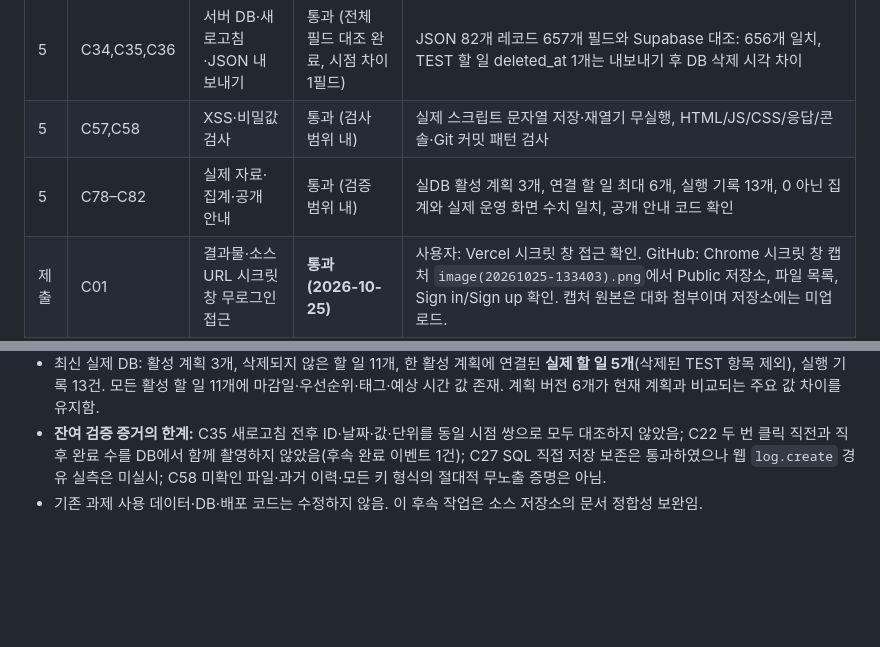
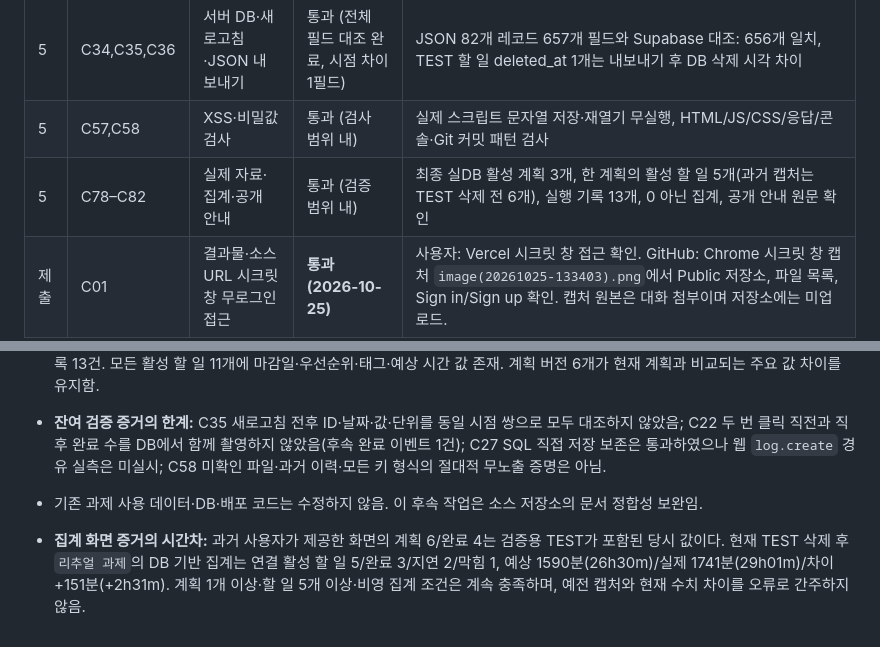
Before and after one commit to jennajiminkim/plandosee-web-diary, a Markdown page: evidence/verification-checklist.md, 2 parts joined by grey strips. GitHub-like rendering; blank space fills up the shorter version.

Commit message:
docs(task6): reflect latest five active plan tasks after TEST cleanup

```diff
--- a/evidence/verification-checklist.md
+++ b/evidence/verification-checklist.md
@@ -10,7 +10,7 @@
 | 4 | C28–C33,C83 | 집계·근거 이동·다음 계획 | 통과 (검증 범위 내) | C28–C32 DB·코드·운영 화면 수치 일치, C33 실제 다음 계획 DB 양방향 연결 1건 확인, C83 사용자 근거 이동 확인 |
 | 5 | C34,C35,C36 | 서버 DB·새로고침·JSON 내보내기 | 통과 (전체 필드 대조 완료, 시점 차이 1필드) | JSON 82개 레코드 657개 필드와 Supabase 대조: 656개 일치, TEST 할 일 deleted_at 1개는 내보내기 후 DB 삭제 시각 차이 |
 | 5 | C57,C58 | XSS·비밀값 검사 | 통과 (검사 범위 내) | 실제 스크립트 문자열 저장·재열기 무실행, HTML/JS/CSS/응답/콘솔·Git 커밋 패턴 검사 |
-| 5 | C78–C82 | 실제 자료·집계·공개 안내 | 통과 (검증 범위 내) | 실DB 활성 계획 3개, 연결 할 일 최대 6개, 실행 기록 13개, 0 아닌 집계와 실제 운영 화면 수치 일치, 공개 안내 코드 확인 |
+| 5 | C78–C82 | 실제 자료·집계·공개 안내 | 통과 (검증 범위 내) | 최종 실DB 활성 계획 3개, 한 계획의 활성 할 일 5개(과거 캡처는 TEST 삭제 전 6개), 실행 기록 13개, 0 아닌 집계, 공개 안내 원문 확인 |
 | 제출 | C01 | 결과물·소스 URL 시크릿 창 무로그인 접근 | **통과 (2026-10-25)** | 사용자: Vercel 시크릿 창 접근 확인. GitHub: Chrome 시크릿 창 캡처 `image(20261025-133403).png`에서 Public 저장소, 파일 목록, Sign in/Sign up 확인. 캡처 원본은 대화 첨부이며 저장소에는 미업로드. |
 | 제출 | C59,C60 | 제출문 4줄/AI와 내 판단 3줄 | C59 형식 통과 · C60 본인 확인 완료 | README에 C59의 위치/3단계 행동/통과 모습/실패 모습 4줄, C60의 AI 역할/본인 판단/거절 판단 3줄 작성. C60 거절 판단이 본인 실제 결정임을 대화에서 확인 |
 
@@ -264,3 +264,5 @@
 - 최신 실제 DB: 활성 계획 3개, 삭제되지 않은 할 일 11개, 한 활성 계획에 연결된 **실제 할 일 5개**(삭제된 TEST 항목 제외), 실행 기록 13건. 모든 활성 할 일 11개에 마감일·우선순위·태그·예상 시간 값 존재. 계획 버전 6개가 현재 계획과 비교되는 주요 값 차이를 유지함.
 - **잔여 검증 증거의 한계:** C35 새로고침 전후 ID·날짜·값·단위를 동일 시점 쌍으로 모두 대조하지 않았음; C22 두 번 클릭 직전과 직후 완료 수를 DB에서 함께 촬영하지 않았음(후속 완료 이벤트 1건); C27 SQL 직접 저장 보존은 통과하였으나 웹 `log.create` 경유 실측은 미실시; C58 미확인 파일·과거 이력·모든 키 형식의 절대적 무노출 증명은 아님.
 - 기존 과제 사용 데이터·DB·배포 코드는 수정하지 않음. 이 후속 작업은 소스 저장소의 문서 정합성 보완임.
+
+- **집계 화면 증거의 시간차:** 과거 사용자가 제공한 화면의 계획 6/완료 4는 검증용 TEST가 포함된 당시 값이다. 현재 TEST 삭제 후 `리추얼 과제`의 DB 기반 집계는 연결 활성 할 일 5/완료 3/지연 2/막힘 1, 예상 1590분(26h30m)/실제 1741분(29h01m)/차이 +151분(+2h31m). 계획 1개 이상·할 일 5개 이상·비영 집계 조건은 계속 충족하며, 예전 캡처와 현재 수치 차이를 오류로 간주하지 않음.
```
